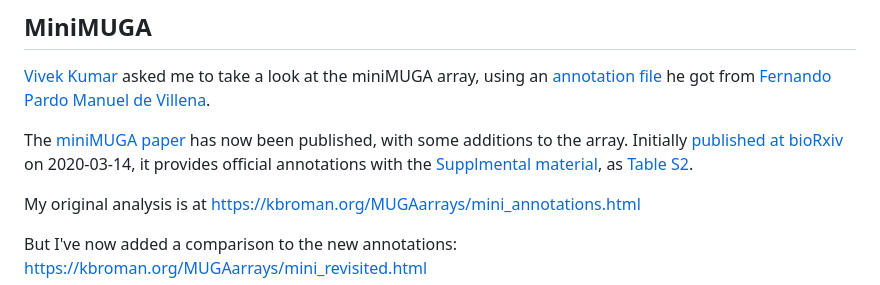
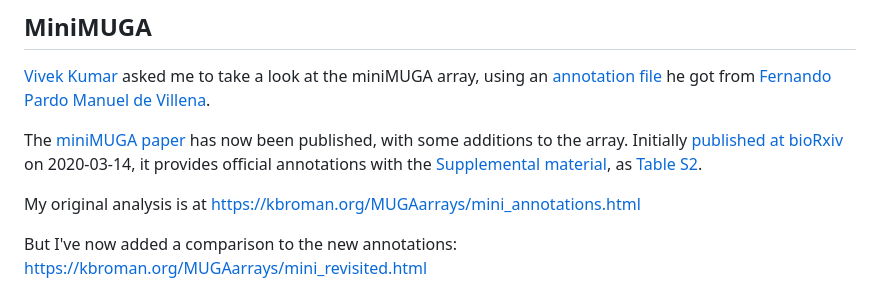
Before and after one commit to kbroman/MUGAarrays, a Markdown page: README.md, the part around the change. Drawn GitHub-style.

Commit message:
Fix typo in README

```diff
--- a/README.md
+++ b/README.md
@@ -131,7 +131,7 @@ Villena](https://www.med.unc.edu/genetics/people/primary-faculty/fernando-pardo-
 The [miniMUGA paper](https://doi.org/10.1534/genetics.120.303596) has
 now been published, with some additions to the array.
 Initially [published at bioRxiv](https://doi.org/10.1101/2020.03.12.989400) on 2020-03-14,
-it provides official annotations with the [Supplmental
+it provides official annotations with the [Supplemental
 material](https://doi.org/10.25386/genetics.11971941.v1), as [Table S2](https://gsajournals.figshare.com/articles/dataset/Supplemental_Material_for_Sigmon_et_al_2020/11971941?file=25117973).
 
 My original analysis is at
```
